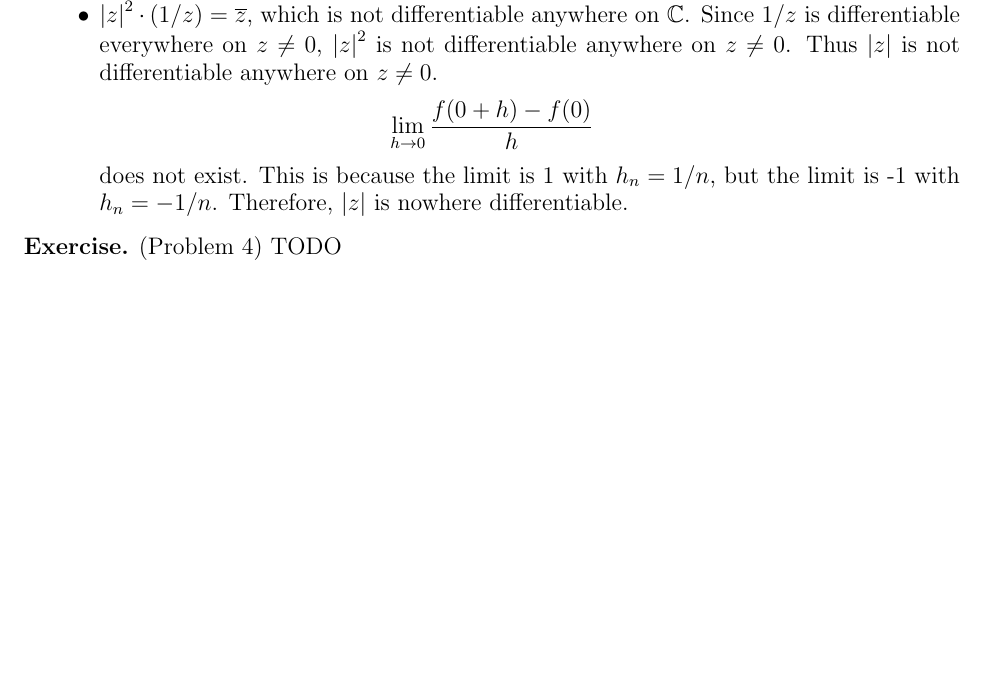
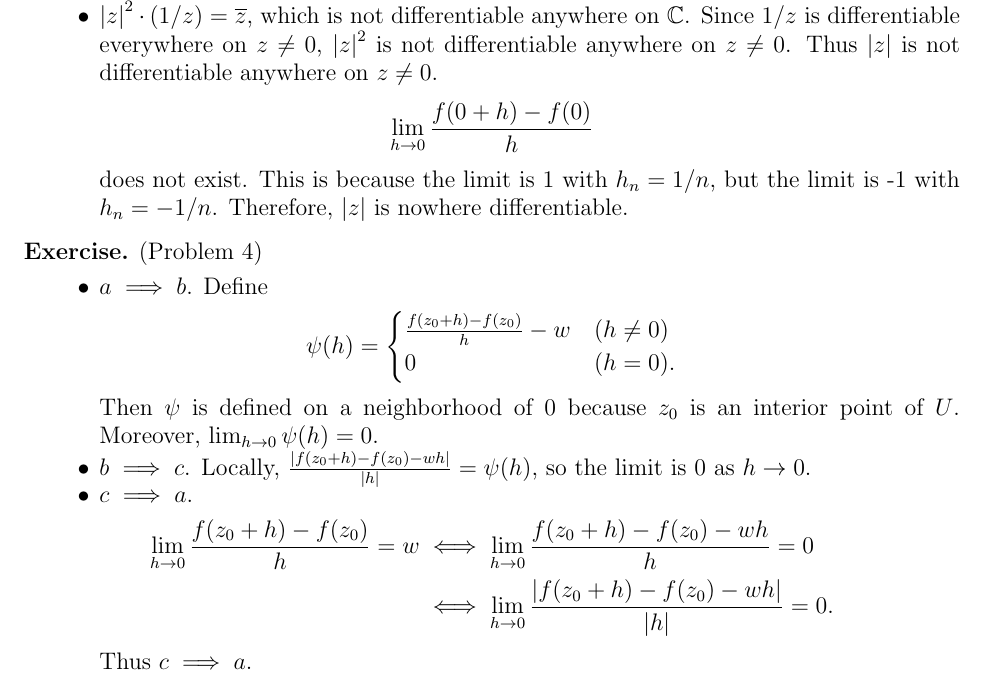
Before and after one commit to hidenori-shinohara/courses, a LaTeX problem sheet (hw1/math633_hw1.tex): part of page 1 of 2, cut so that both start at the same text, the shorter picture padded with empty space. Compiled offline with pdfLaTeX.

Commit message:
Finish Problem 4

```diff
--- a/hw1/math633_hw1.tex
+++ b/hw1/math633_hw1.tex
@@ -104,7 +104,30 @@
 \end{exer}
 
 \begin{exer}{(Problem 4)}
-  TODO
+  \begin{itemize}
+    \item
+      $a \implies b$.
+      Define
+      \begin{align*}
+       \psi(h) = \begin{cases}
+         \frac{f(z_0 + h) - f(z_0)}{h} - w & (h \ne 0) \\
+         0 & (h = 0).
+       \end{cases}
+      \end{align*}
+      Then $\psi$ is defined on a neighborhood of $0$ because $z_0$ is an interior point of $U$.
+      Moreover, $\lim_{h \rightarrow 0} \psi(h) = 0$.
+    \item
+      $b \implies c$.
+      Locally, $\frac{\abs{f(z_0 + h) - f(z_0) - wh}}{{\abs{h}}} = \psi(h)$, so the limit is 0 as $h \rightarrow 0$.
+    \item
+      $c \implies a$.
+      \begin{align*}
+        \lim_{h \rightarrow 0} \frac{f(z_0 + h) - f(z_0)}{h} = w
+          &\iff \lim_{h \rightarrow 0} \frac{f(z_0 + h) - f(z_0) - wh}{h} = 0 \\
+          &\iff \lim_{h \rightarrow 0} \frac{\abs{f(z_0 + h) - f(z_0) - wh}}{\abs{h}} = 0.
+      \end{align*}
+      Thus $c \implies a$.
+  \end{itemize}
 \end{exer}
 
 \begin{exer}{(Problem 5(i)(ii))}
```
Also changed, not shown: hw1/math633_hw1.pdf.
